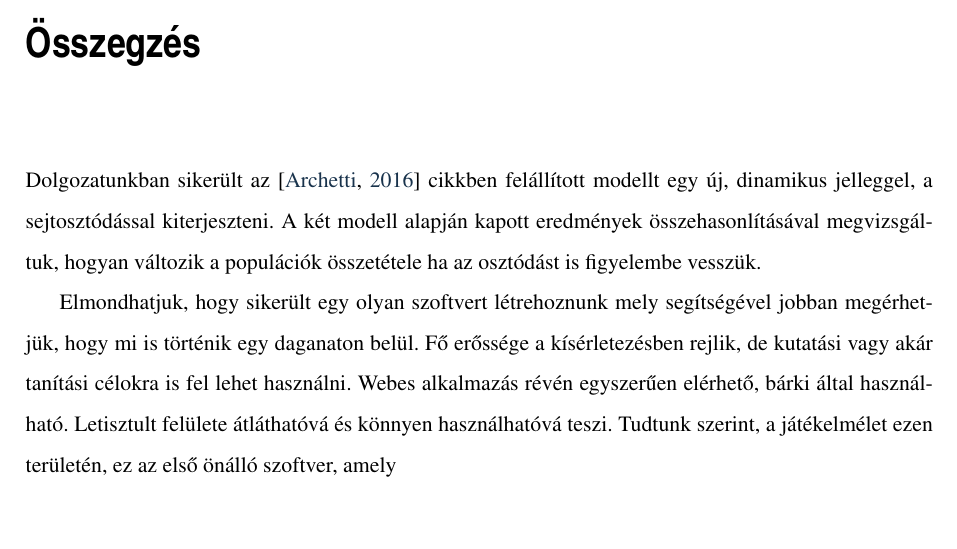
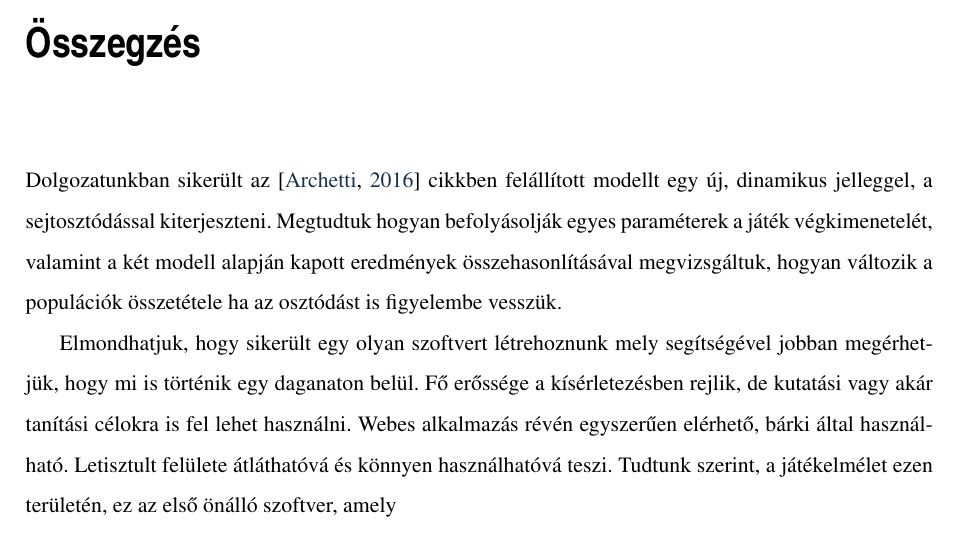
Before and after one commit to kisnandor2/egtib-ubbse2016, a LaTeX thesis (dolgozat/Evolucios_jatekok_alkalmazasa.tex, which reads dolgozat/osszegzes.tex): part of page 28 of 29, cut so that both start at the same text, the shorter picture padded with empty space. Compiled offline with pdfLaTeX; a missing bibliography style is replaced by a similar one.

Commit message:
Osszegzeshez egy sor hozzaadva :/

```diff
--- a/dolgozat/osszegzes.tex
+++ b/dolgozat/osszegzes.tex
@@ -1,9 +1,9 @@
 \chapter{Összegzés}
 
-Dolgozatunkban sikerült az \cite{archetti2016cooperation} cikkben felállított modellt egy új, dinamikus jelleggel, a sejtosztódással kiterjeszteni. A két modell alapján kapott eredmények összehasonlításával megvizsgáltuk, hogyan változik a populációk összetétele ha az osztódást is figyelembe vesszük.
+Dolgozatunkban sikerült az \cite{archetti2016cooperation} cikkben felállított modellt egy új, dinamikus jelleggel, a sejtosztódással kiterjeszteni. Megtudtuk hogyan befolyásolják egyes paraméterek a játék végkimenetelét, valamint a két modell alapján kapott eredmények összehasonlításával megvizsgáltuk, hogyan változik a populációk összetétele ha az osztódást is figyelembe vesszük.
 
 Elmondhatjuk, hogy sikerült egy olyan szoftvert létrehoznunk mely segítségével jobban megérhetjük, hogy mi is történik egy daganaton belül. Fő erőssége a kísérletezésben rejlik, de kutatási vagy akár tanítási célokra is fel lehet használni. Webes alkalmazás révén egyszerűen elérhető, bárki által használható. Letisztult felülete átláthatóvá és könnyen használhatóvá teszi. Tudtunk szerint, a játékelmélet ezen területén, ez az első önálló szoftver, amely
-\begin{itemize}[noitemsep]
+\begin{itemize}
 	\item interaktívan mutatja be a sejtpopulációk változását
 	\item ezen bemutatáshoz voronoi diagramot használ
 	\item nem igényel programozási tudást, hiszen képes szimulációkat végezni pár kattintással
```
Also changed, not shown: dolgozat/osszegzes.tex (2 more changed lines).
